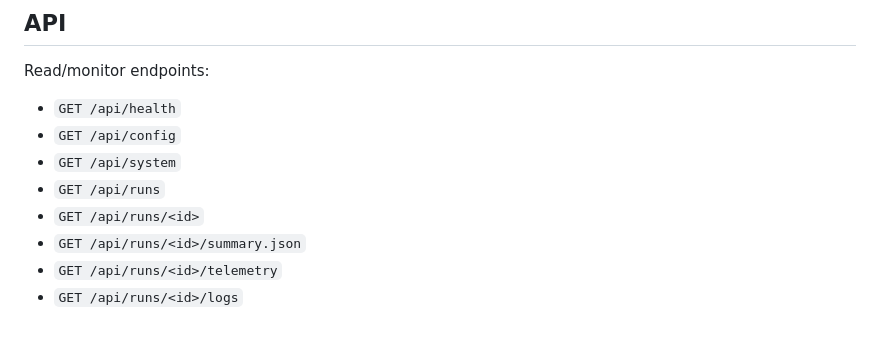
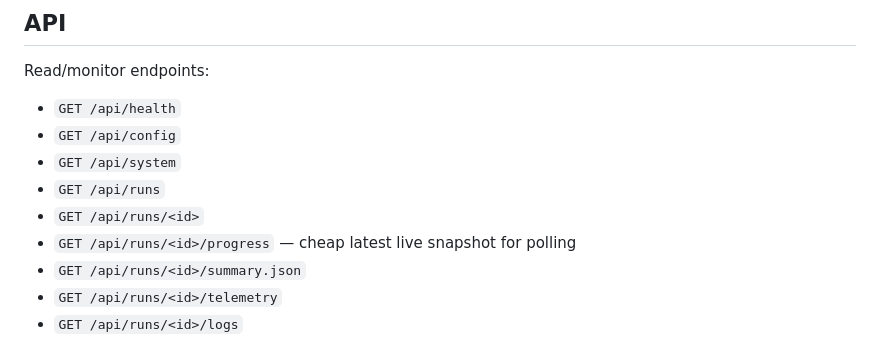
Before and after one commit to MarcusFunt/Ascento_MuJoCo_Playground, a Markdown page: dashboard/README.md, the part around the change. Drawn GitHub-style.

Commit message:
Document lightweight progress endpoint

```diff
--- a/dashboard/README.md
+++ b/dashboard/README.md
@@ -194,6 +194,7 @@ Read/monitor endpoints:
 - `GET /api/system`
 - `GET /api/runs`
 - `GET /api/runs/<id>`
+- `GET /api/runs/<id>/progress` — cheap latest live snapshot for polling
 - `GET /api/runs/<id>/summary.json`
 - `GET /api/runs/<id>/telemetry`
 - `GET /api/runs/<id>/logs`
```
